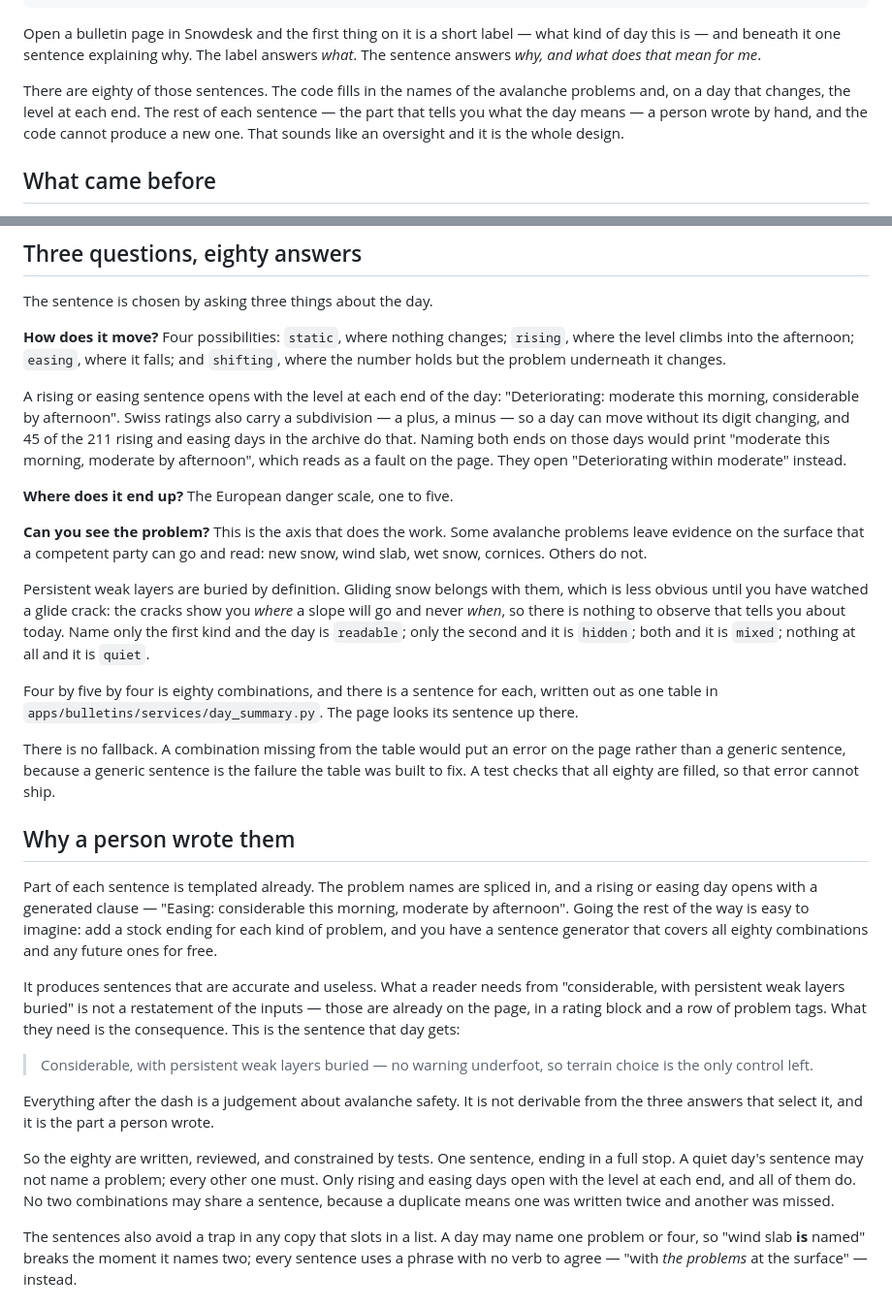
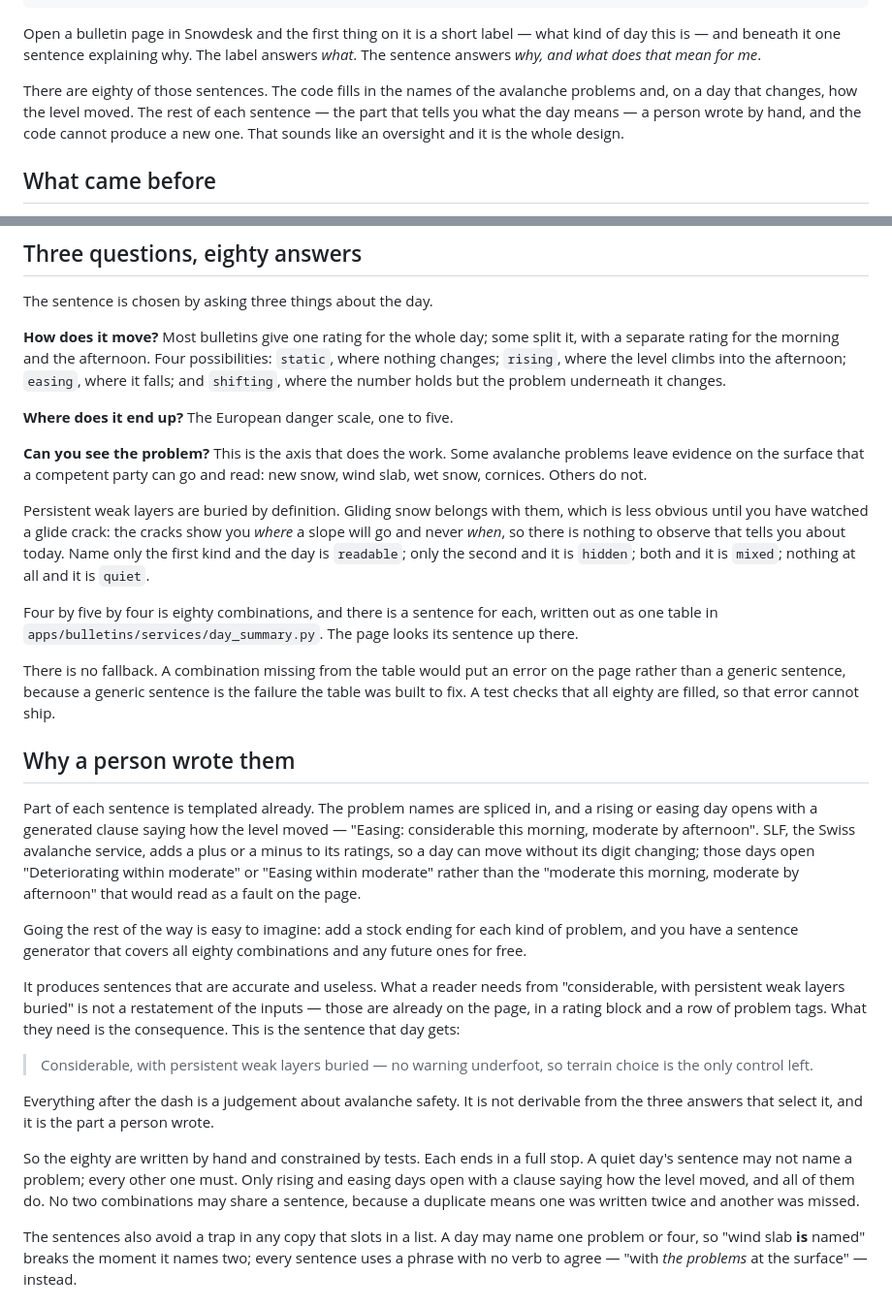
Before and after one commit to hugorodgerbrown/snowdesk-build-blog, a Markdown page: src/posts/the-sentence-at-the-top.md, 2 parts joined by grey strips. Shown at 97% size. Rendered like a GitHub page.

Commit message:
Apply the second review's fixes to the day-summary post
Describe the opening clause as saying how the level moved, since
same-band days name one level; move the SLF subdivision point next to
the templated clause and introduce SLF; define a split where movement is
first asked; put the "improving" and full-stop claims on the copy rather
than the tests; give the closing point its own section.

Co-Authored-By: Claude Opus 5.5 <noreply@anthropic.com>

```diff
--- a/src/posts/the-sentence-at-the-top.md
+++ b/src/posts/the-sentence-at-the-top.md
@@ -16,7 +16,7 @@ what kind of day this is — and beneath it one sentence explaining why. The lab
 answers *what*. The sentence answers *why, and what does that mean for me*.
 
 There are eighty of those sentences. The code fills in the names of the
-avalanche problems and, on a day that changes, the level at each end. The rest
+avalanche problems and, on a day that changes, how the level moved. The rest
 of each sentence — the part that tells you what the day means — a person wrote
 by hand, and the code cannot produce a new one. That sounds like an oversight
 and it is the whole design.
@@ -39,17 +39,11 @@ stop reading it.
 
 The sentence is chosen by asking three things about the day.
 
-**How does it move?** Four possibilities: `static`, where nothing changes;
-`rising`, where the level climbs into the afternoon; `easing`, where it falls;
-and `shifting`, where the number holds but the problem underneath it changes.
-
-A rising or easing sentence opens with the level at each end of the day:
-"Deteriorating: moderate this morning, considerable by afternoon". Swiss ratings
-also carry a subdivision — a plus, a minus — so a day can move without its digit
-changing, and 45 of the 211 rising and easing days in the archive do that.
-Naming both ends on those days would print "moderate this morning, moderate by
-afternoon", which reads as a fault on the page. They open "Deteriorating within
-moderate" instead.
+**How does it move?** Most bulletins give one rating for the whole day; some
+split it, with a separate rating for the morning and the afternoon. Four
+possibilities: `static`, where nothing changes; `rising`, where the level climbs
+into the afternoon; `easing`, where it falls; and `shifting`, where the number
+holds but the problem underneath it changes.
 
 **Where does it end up?** The European danger scale, one to five.
 
@@ -57,8 +51,8 @@ moderate" instead.
 problems leave evidence on the surface that a competent party can go and read:
 new snow, wind slab, wet snow, cornices. Others do not.
 
-Persistent weak layers are buried by definition. Gliding snow belongs with them, which is less obvious
-until you have watched a glide crack: the cracks show you *where* a slope will go
+Persistent weak layers are buried by definition. Gliding snow belongs with them,
+which is less obvious until you have watched a glide crack: the cracks show you *where* a slope will go
 and never *when*, so there is nothing to observe that tells you about today. Name
 only the first kind and the day is `readable`; only the second and it is
 `hidden`; both and it is `mixed`; nothing at all and it is `quiet`.
@@ -75,9 +69,14 @@ so that error cannot ship.
 ## Why a person wrote them
 
 Part of each sentence is templated already. The problem names are spliced in,
-and a rising or easing day opens with a generated clause — "Easing: considerable
-this morning, moderate by afternoon". Going the rest of the way is easy to
-imagine: add a stock ending for each kind of problem, and you have a sentence
+and a rising or easing day opens with a generated clause saying how the level
+moved — "Easing: considerable this morning, moderate by afternoon". SLF, the
+Swiss avalanche service, adds a plus or a minus to its ratings, so a day can
+move without its digit changing; those days open "Deteriorating within
+moderate" or "Easing within moderate" rather than the "moderate this morning, moderate by afternoon" that
+would read as a fault on the page.
+
+Going the rest of the way is easy to imagine: add a stock ending for each kind of problem, and you have a sentence
 generator that covers all eighty combinations and any future ones for free.
 
 It produces sentences that are accurate and useless. What a reader needs from
@@ -92,10 +91,10 @@ Everything after the dash is a judgement about avalanche safety. It is not
 derivable from the three answers that select it, and it is the part a person
 wrote.
 
-So the eighty are written, reviewed, and constrained by tests. One sentence,
-ending in a full stop. A quiet day's sentence may not name a problem; every
-other one must. Only rising and easing days open with the level at each end, and
-all of them do. No two combinations may share a sentence, because a duplicate
+So the eighty are written by hand and constrained by tests. Each ends in a full
+stop. A quiet day's sentence may not name a problem; every other one must. Only
+rising and easing days open with a clause saying how the level moved, and all of
+them do. No two combinations may share a sentence, because a duplicate
 means one was written twice and another was missed.
 
 The sentences also avoid a trap in any copy that slots in a list. A day may name
```
Also changed, not shown: other parts of src/posts/the-sentence-at-the-top.md (+11 -11 lines).
